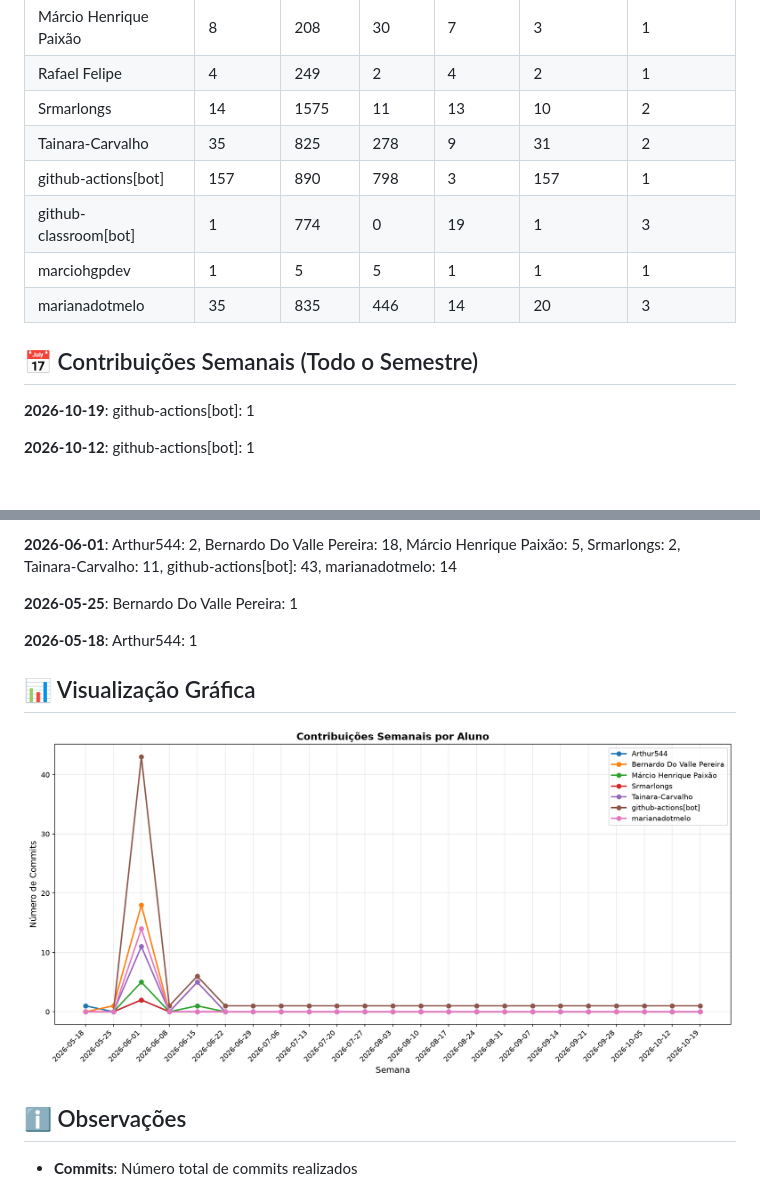
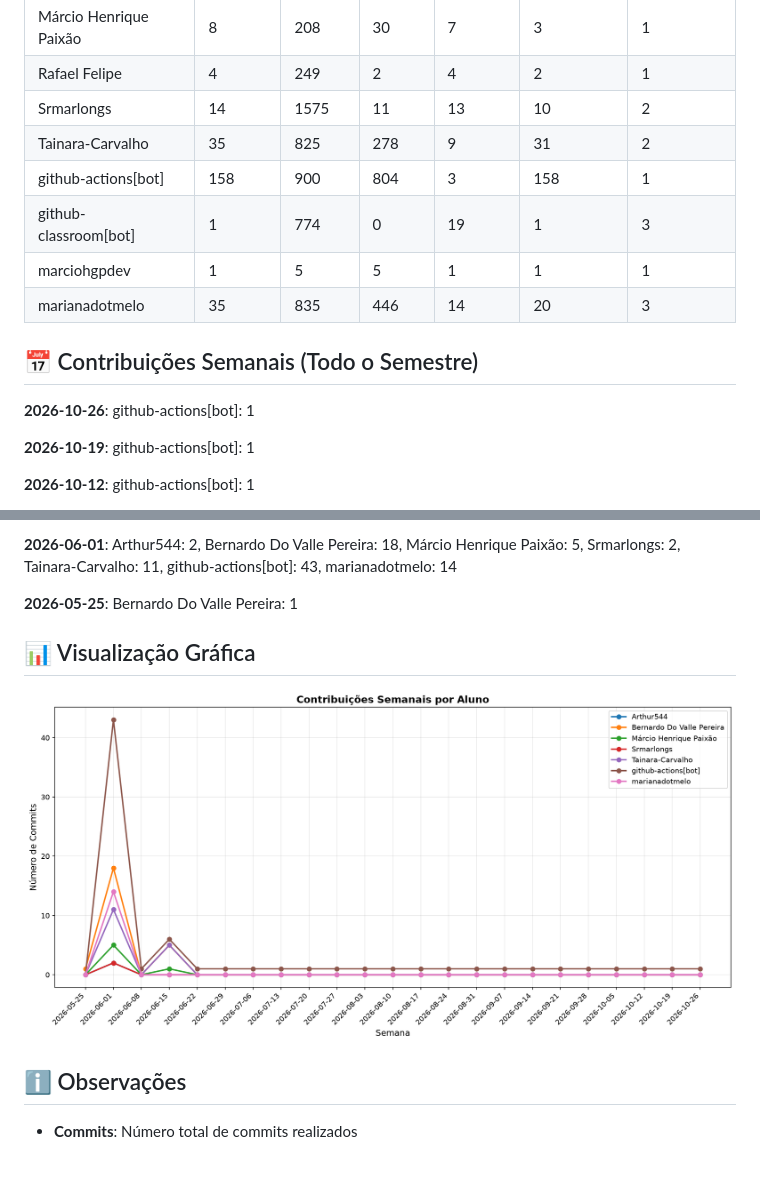
Before and after one commit to MarcioHGP/econexus-web-project, a Markdown page: documentos/CONTRIBUTION_REPORT.md, 2 parts joined by grey strips. GitHub-like rendering; pictures changed too: documentos/img/contribution-weekly.png; blank space fills up the shorter version.

Commit message:
📊 Atualizar relatório de contribuições [skip ci]

```diff
--- a/documentos/CONTRIBUTION_REPORT.md
+++ b/documentos/CONTRIBUTION_REPORT.md
@@ -14,13 +14,15 @@
 | Rafael Felipe             |         4 |       249 |         2 |          4 |              2 |               1 |
 | Srmarlongs                |        14 |      1575 |        11 |         13 |             10 |               2 |
 | Tainara-Carvalho          |        35 |       825 |       278 |          9 |             31 |               2 |
-| github-actions[bot]       |       157 |       890 |       798 |          3 |            157 |               1 |
+| github-actions[bot]       |       158 |       900 |       804 |          3 |            158 |               1 |
 | github-classroom[bot]     |         1 |       774 |         0 |         19 |              1 |               3 |
 | marciohgpdev              |         1 |         5 |         5 |          1 |              1 |               1 |
 | marianadotmelo            |        35 |       835 |       446 |         14 |             20 |               3 |
 
 
 ## 📅 Contribuições Semanais (Todo o Semestre)
+
+**2026-10-26**: github-actions[bot]: 1
 
 **2026-10-19**: github-actions[bot]: 1
 
@@ -66,8 +68,6 @@
 
 **2026-05-25**: Bernardo Do Valle Pereira: 1
 
-**2026-05-18**: Arthur544: 1
-
 
 
 ## 📊 Visualização Gráfica
```
Also changed, not shown: other parts of documentos/CONTRIBUTION_REPORT.md (+1 -1 lines), documentos/img/contribution-total.png.
